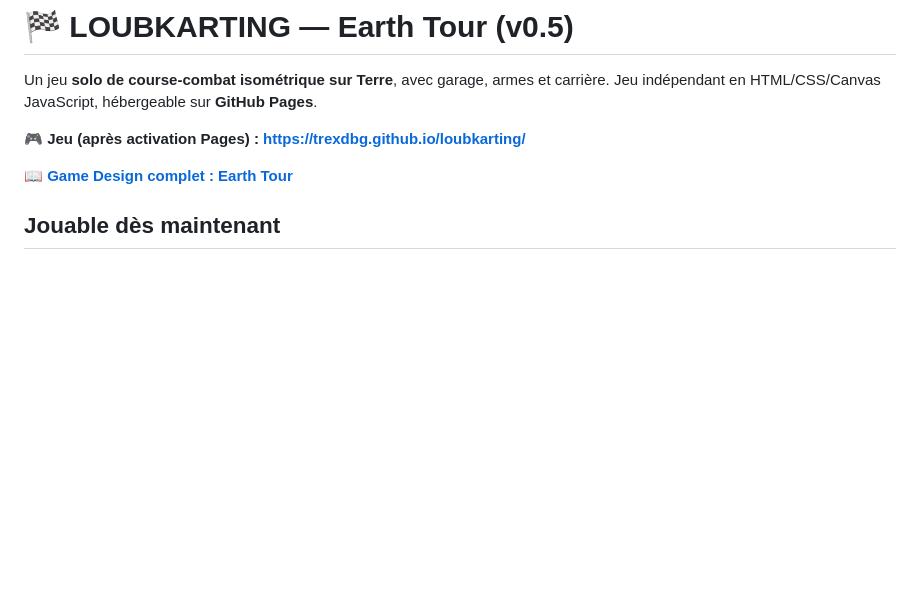
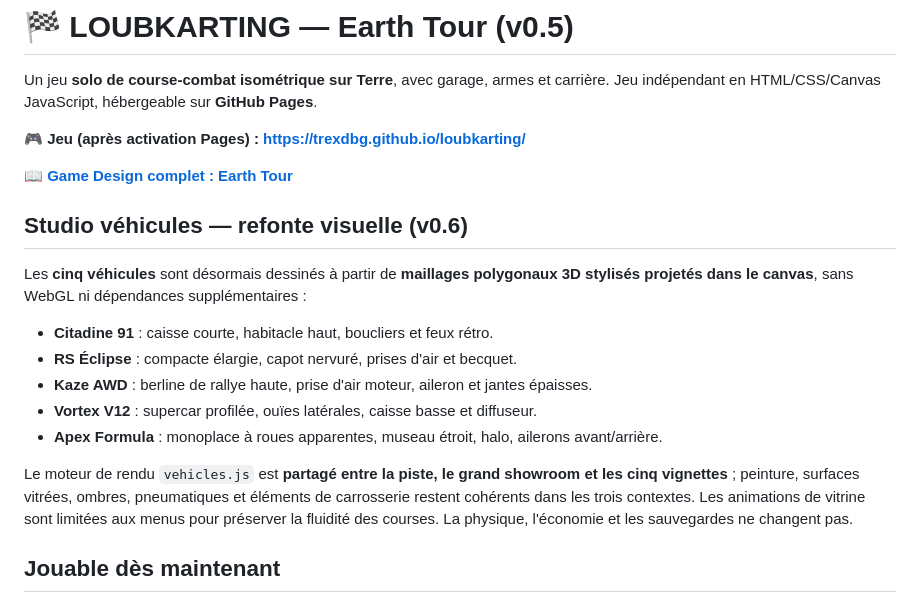
Before and after one commit to trexdbg/loubkarting, a Markdown page: README.md, the part around the change. GitHub-like rendering; blank space fills up the shorter version.

Commit message:
docs: describe five new stylized vehicle meshes and shared renderer

```diff
--- a/README.md
+++ b/README.md
@@ -5,6 +5,18 @@ Un jeu **solo de course-combat isométrique sur Terre**, avec garage, armes et c
 🎮 **Jeu (après activation Pages) : https://trexdbg.github.io/loubkarting/**
 
 📖 **[Game Design complet : Earth Tour](docs/GAME_DESIGN.md)**
+
+## Studio véhicules — refonte visuelle (v0.6)
+
+Les **cinq véhicules** sont désormais dessinés à partir de **maillages polygonaux 3D stylisés projetés dans le canvas**, sans WebGL ni dépendances supplémentaires :
+
+- **Citadine 91** : caisse courte, habitacle haut, boucliers et feux rétro.
+- **RS Éclipse** : compacte élargie, capot nervuré, prises d'air et becquet.
+- **Kaze AWD** : berline de rallye haute, prise d'air moteur, aileron et jantes épaisses.
+- **Vortex V12** : supercar profilée, ouïes latérales, caisse basse et diffuseur.
+- **Apex Formula** : monoplace à roues apparentes, museau étroit, halo, ailerons avant/arrière.
+
+Le moteur de rendu `vehicles.js` est **partagé entre la piste, le grand showroom et les cinq vignettes** ; peinture, surfaces vitrées, ombres, pneumatiques et éléments de carrosserie restent cohérents dans les trois contextes. Les animations de vitrine sont limitées aux menus pour préserver la fluidité des courses. La physique, l'économie et les sauvegardes ne changent pas.
 
 ## Jouable dès maintenant
 
```
